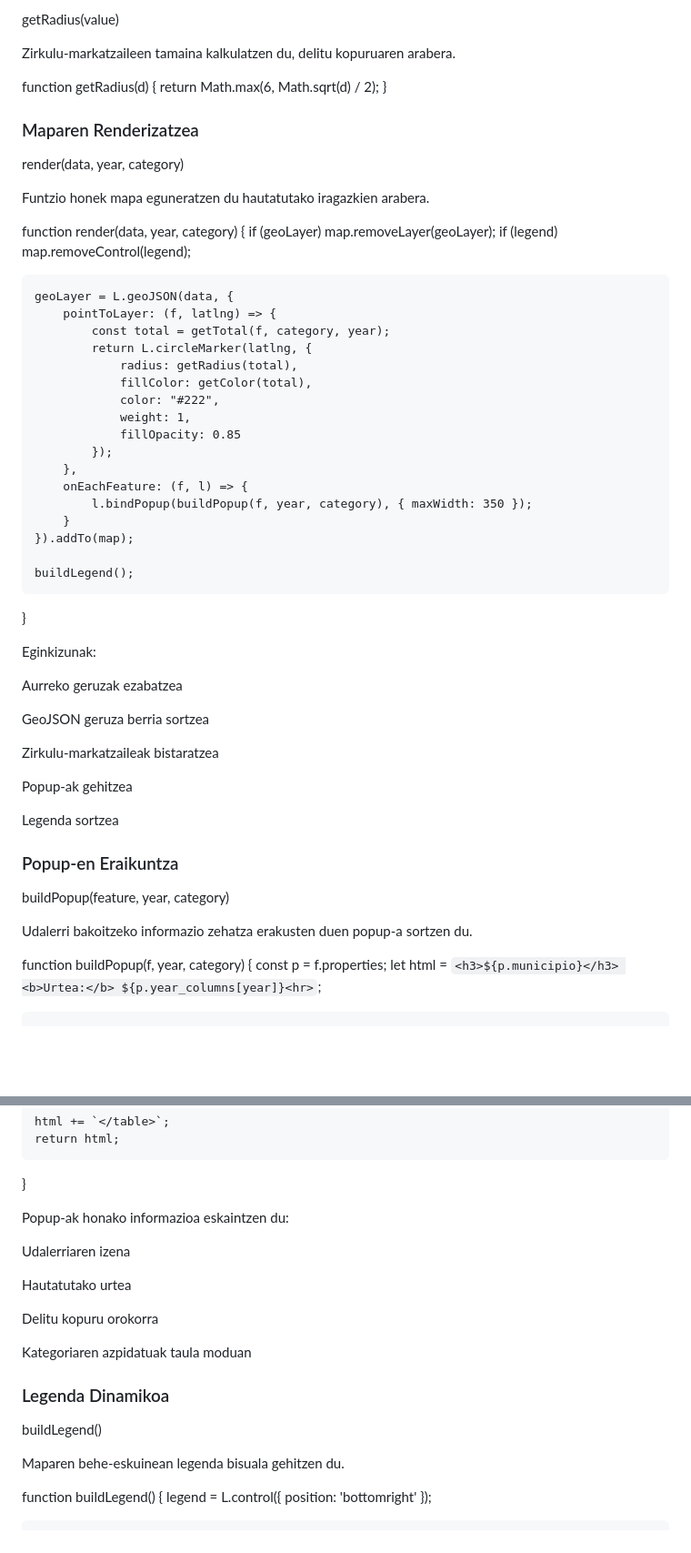
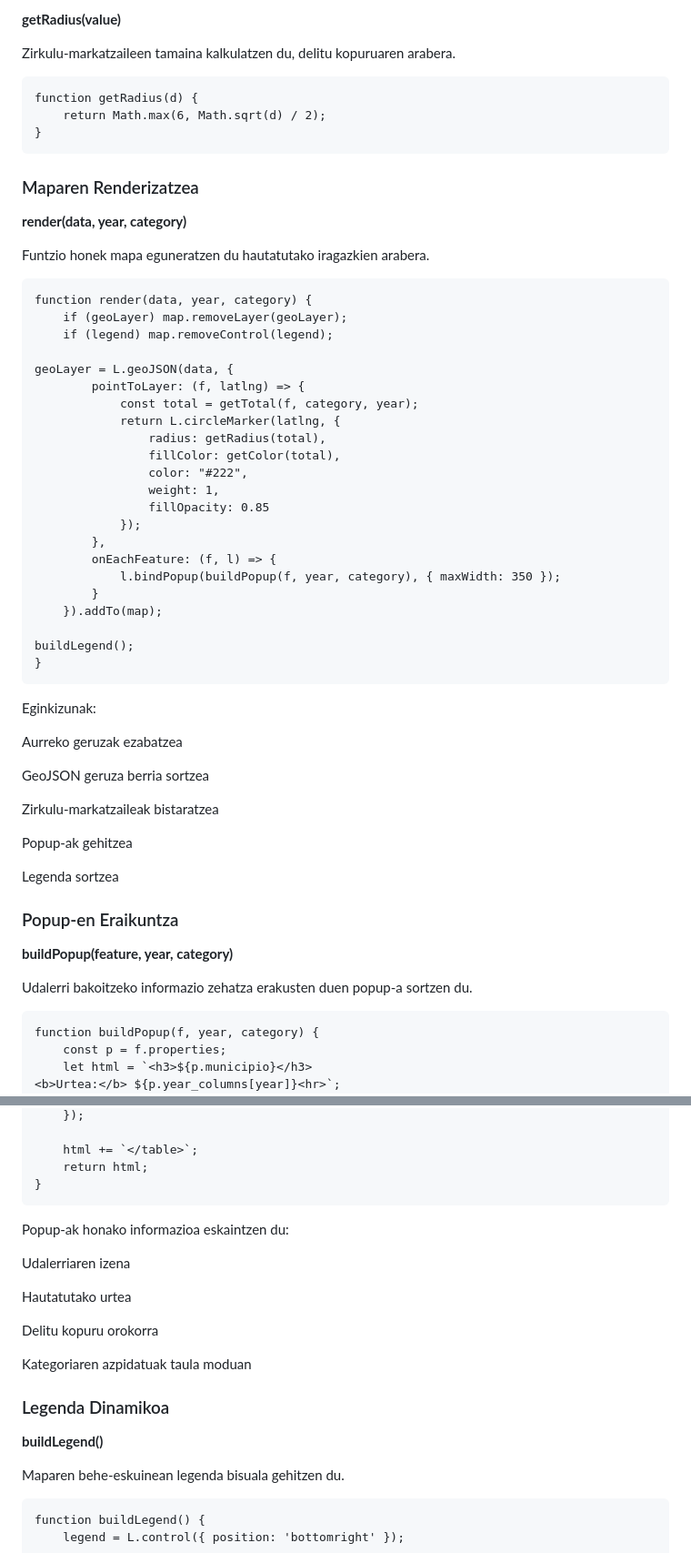
Before and after one commit to Roberto798/GEOMapa, a Markdown page: README.md, 2 parts joined by grey strips. Shown at 91% size. Drawn GitHub-style; blank space fills up the shorter version.

````diff
--- a/README.md
+++ b/README.md
@@ -110,22 +119,23 @@ function getColor(d) {
 
-getRadius(value)
+**getRadius(value)**
 
 Zirkulu-markatzaileen tamaina kalkulatzen du, delitu kopuruaren arabera.
-
+```html
 function getRadius(d) {
     return Math.max(6, Math.sqrt(d) / 2);
 }
+```
 
 ### Maparen Renderizatzea
-render(data, year, category)
+**render(data, year, category)**
 
 Funtzio honek mapa eguneratzen du hautatutako iragazkien arabera.
-
+```html
 function render(data, year, category) {
     if (geoLayer) map.removeLayer(geoLayer);
     if (legend) map.removeControl(legend);
 
-    geoLayer = L.geoJSON(data, {
+geoLayer = L.geoJSON(data, {
         pointToLayer: (f, latlng) => {
             const total = getTotal(f, category, year);
             return L.circleMarker(latlng, {
@@ -141,9 +151,9 @@ function render(data, year, category) {
         }
     }).addTo(map);
 
-    buildLegend();
+buildLegend();
 }
-
+```
 
 Eginkizunak:
 
@@ -158,10 +168,10 @@ Popup-ak gehitzea
 Legenda sortzea
 
 ### Popup-en Eraikuntza
-buildPopup(feature, year, category)
+**buildPopup(feature, year, category)**
 
 Udalerri bakoitzeko informazio zehatza erakusten duen popup-a sortzen du.
-
+```html
 function buildPopup(f, year, category) {
     const p = f.properties;
     let html = `<h3>${p.municipio}</h3>
@@ -191,7 +201,7 @@ function buildPopup(f, year, category) {
     html += `</table>`;
     return html;
 }
-
+```
 
 Popup-ak honako informazioa eskaintzen du:
 
@@ -204,10 +214,10 @@ Delitu kopuru orokorra
 Kategoriaren azpidatuak taula moduan
 
 ### Legenda Dinamikoa
-buildLegend()
+**buildLegend()**
 
 Maparen behe-eskuinean legenda bisuala gehitzen du.
-
+```html
 function buildLegend() {
     legend = L.control({ position: 'bottomright' });
 
````
Also changed, not shown: other parts of README.md (+24 -14 lines).
